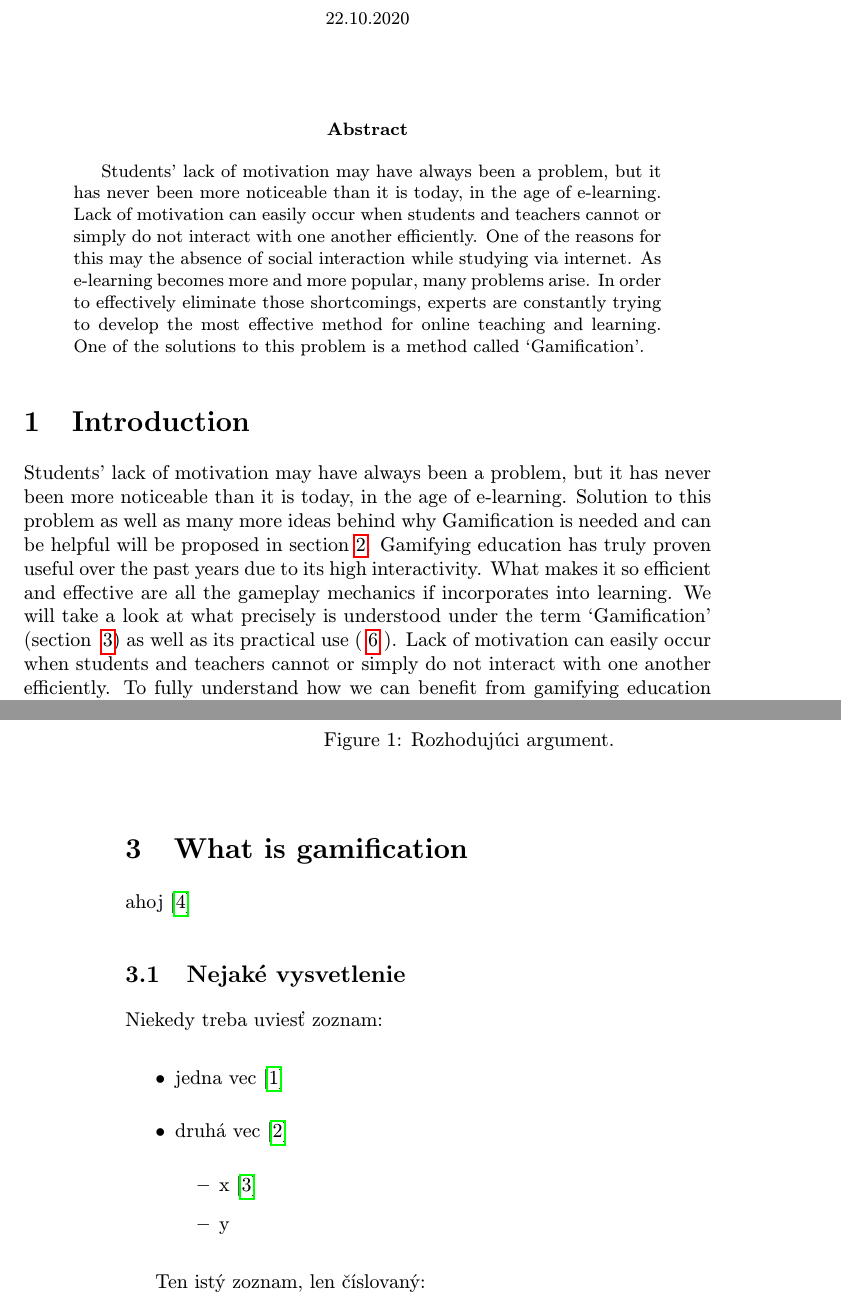
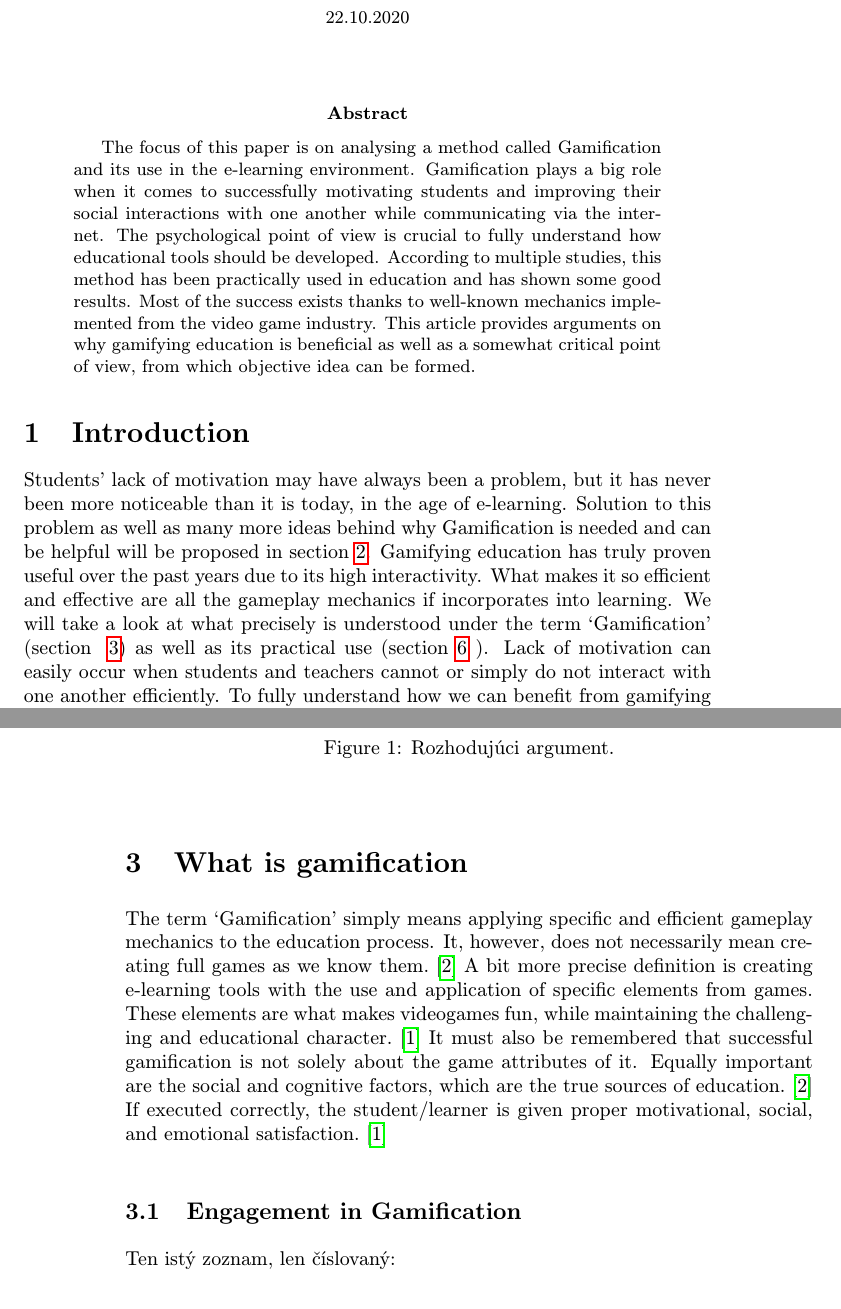
Before and after one commit to KarinKollarovicova/MIP_Gamification, a LaTeX paper (Gamification_asi.tex): two parts of pages 1 and 2 of 3, joined at a grey line, cut so that both start at the same text. Compiled offline with pdfLaTeX.

Commit message:
abstract, bibliography fixed

```diff
--- a/Gamification_asi.tex
+++ b/Gamification_asi.tex
@@ -32,16 +32,21 @@
 \maketitle
 
 \begin{abstract}
-	Students’ lack of motivation may have always been a problem, but it has never been more noticeable than it is today, in the age of e-learning. Lack of motivation can easily occur when students and teachers cannot or simply do not interact with one another efficiently. One of the reasons for this may the absence of social interaction while studying via internet. As e-learning becomes more and more popular, many problems arise. In order to effectively eliminate those shortcomings, experts are constantly trying to develop the most effective method for online teaching and learning. One of the solutions to this problem is a method called ‘Gamification’.
+	The focus of this paper is on analysing a method called Gamification and its use in the e-learning environment.
+	Gamification plays a big role when it comes to successfully motivating students and improving their social interactions with one another while communicating via the internet.
+	The psychological point of view is crucial to fully understand how educational tools should be developed.
+	According to multiple studies, this method has been practically used in education and has shown some good results.
+	Most of the success exists thanks to well-known mechanics implemented from the video game industry.
+	This article provides arguments on why gamifying education is beneficial as well as a somewhat critical point of view, from which objective idea can be formed.
 \end{abstract}
 
 
 
-\section{Introduction}
+\section{Introduction} \label{introduction}
 Students’ lack of motivation may have always been a problem, but it has never been more noticeable than it is today, in the age of e-learning.
 Solution to this problem as well as many more ideas behind why Gamification is needed and can be helpful will be proposed in section~\ref{section2}.
 Gamifying education has truly proven useful over the past years due to its high interactivity. What makes it so efficient and effective are all the gameplay mechanics if incorporates into learning.
-We will take a look at what precisely is understood under the term ‘Gamification’ (section ~\ref{section3}) as well as its practical use (~\ref{section6} ).
+We will take a look at what precisely is understood under the term ‘Gamification’ (section ~\ref{section3}) as well as its practical use (section~\ref{section6} ).
 Lack of motivation can easily occur when students and teachers cannot or simply do not interact with one another efficiently. To fully understand how we can benefit from gamifying education we also have to understand the psychology behind it.
 Therefore, section~\ref{section4} will be focused on how motivation works and what we can do to boost it. Despite proven useful, there still may be some shortcomings about whether the results achieved by Gamification are good enough to keep up its good reputation. You can read further about these in section ~\ref{section5}.
 
@@ -60,19 +65,13 @@ Aj text môže byť prezentovaný ako obrázok. Stane sa z neho označný pláva
 
 
 \section{What is gamification} \label{section3}
-ahoj\cite{Raymer}
-\subsection{Nejaké vysvetlenie} \label{section3:1}
+The term ‘Gamification’ simply means applying specific and efficient gameplay mechanics to the education process. It, however, does not necessarily mean creating full games as we know them.\cite{Raymer}
+A bit more precise definition is creating e-learning tools with the use and application of specific elements from games. These elements are what makes videogames fun, while maintaining the challenging and educational character.\cite{Abu-Dawood}
+It must also be remembered that successful gamification is not solely about the game attributes of it. Equally important are the social and cognitive factors, which are the true sources of education. \cite{Raymer}
+If executed correctly, the student/learner is given proper motivational, social, and emotional satisfaction.\cite{Abu-Dawood}
+\subsection{Engagement in Gamification} \label{section3:1}
 
-Niekedy treba uviesť zoznam:
 
-\begin{itemize}
-\item jedna vec\cite{Abu-Dawood}
-\item druhá vec\cite{AL-Smadi}
-	\begin{itemize}
-	\item x\cite{LiDongUntchChasteen}
-	\item y
-	\end{itemize}
-\end{itemize}
 
 Ten istý zoznam, len číslovaný:
 
```
Also changed, not shown: Gamification_asi.pdf.
